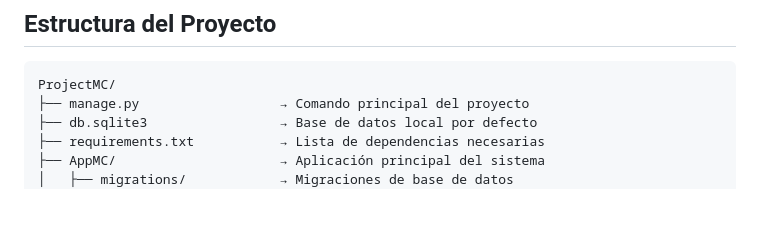
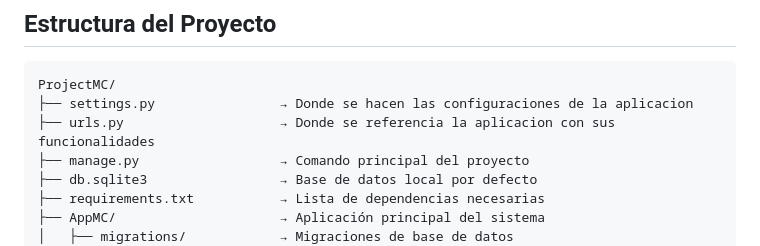
Before and after one commit to BristhynGP/ProjectMC, a Markdown page: README.md, the part around the change. Rendered like a GitHub page; blank space fills up the shorter version.

````diff
--- a/README.md
+++ b/README.md
@@ -32,6 +32,8 @@ Este proyecto está diseñado para implementarse en fases, priorizando el desarr
 
 ```
 ProjectMC/
+├── settings.py                → Donde se hacen las configuraciones de la aplicacion
+├── urls.py                    → Donde se referencia la aplicacion con sus funcionalidades
 ├── manage.py                  → Comando principal del proyecto
 ├── db.sqlite3                 → Base de datos local por defecto
 ├── requirements.txt           → Lista de dependencias necesarias
````
